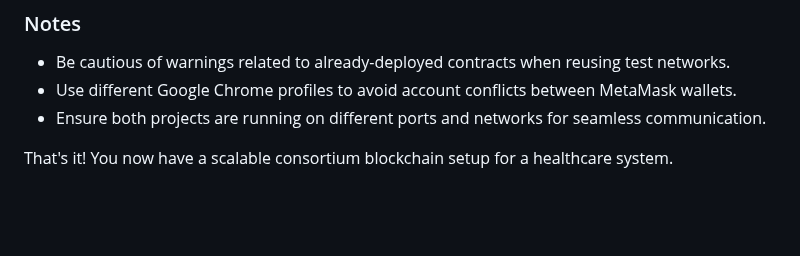
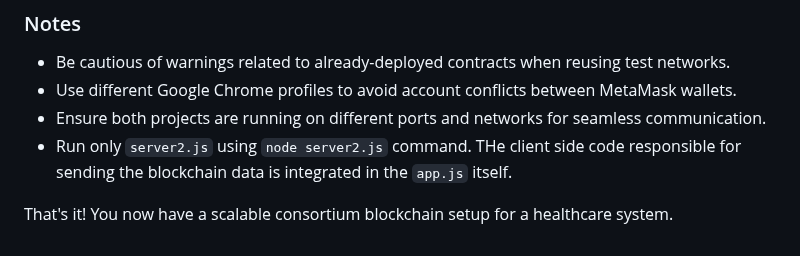
Before and after one commit to HarSen0604/Scalable-Consortium-Blockchain, a Markdown page: README.md, the part around the change. GitHub-like rendering; blank space fills up the shorter version.

Commit message:
Update README.md
Updated for the server and the client code

```diff
--- a/README.md
+++ b/README.md
@@ -67,5 +67,6 @@ This will prevent any errors such as "Ran Out of Gas."
 - Be cautious of warnings related to already-deployed contracts when reusing test networks.
 - Use different Google Chrome profiles to avoid account conflicts between MetaMask wallets.
 - Ensure both projects are running on different ports and networks for seamless communication.
+- Run only `server2.js` using `node server2.js` command. THe client side code responsible for sending the blockchain data is integrated in the `app.js` itself.
 
 That's it! You now have a scalable consortium blockchain setup for a healthcare system.
```
